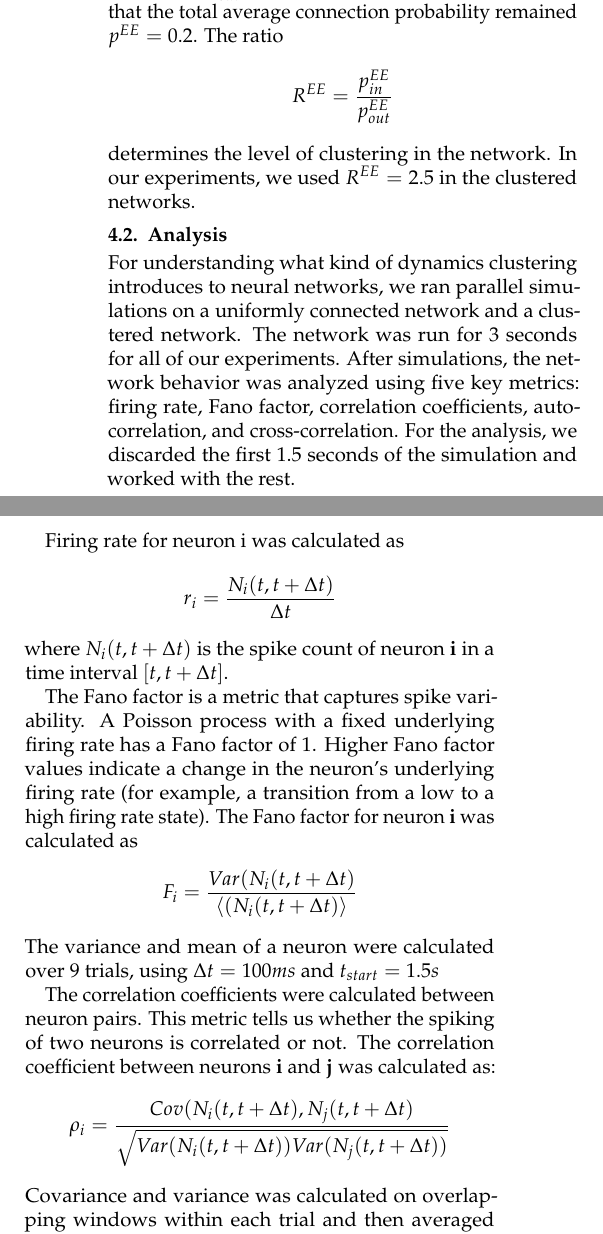
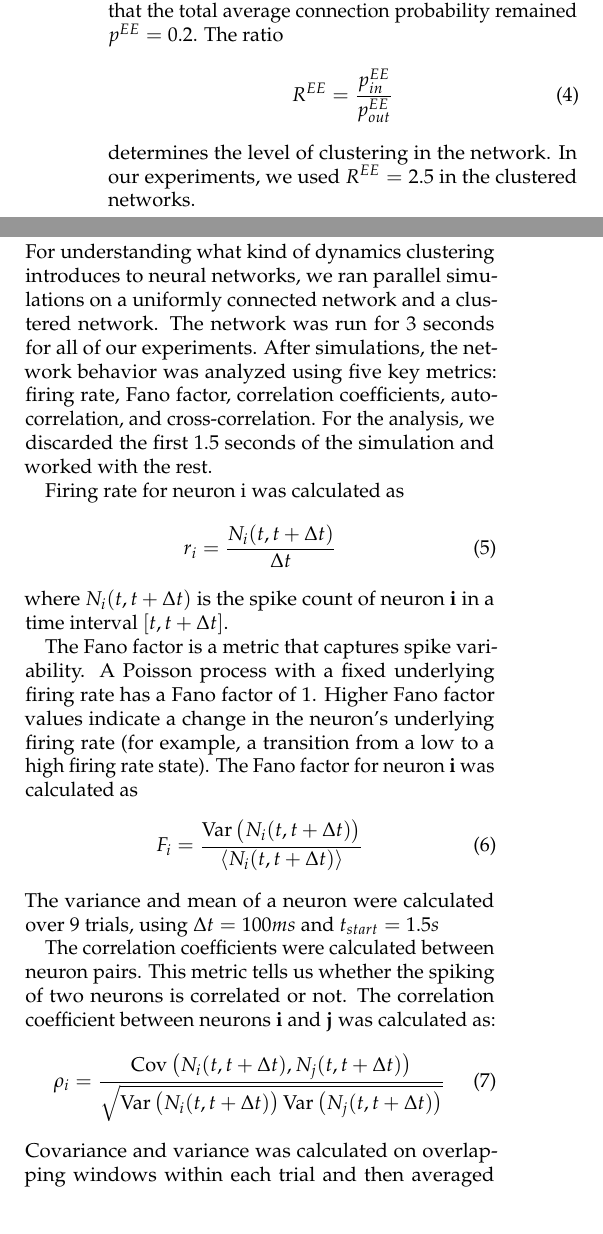
Before and after one commit to arjunpur/clustered-networks, a LaTeX paper (report/main.tex, which reads report/sections/methods.tex): two parts of the columns of page 5 of 5, joined at a grey line, cut so that both start at the same text. Compiled offline with pdfLaTeX.

Commit message:
Updates from Overleaf

```diff
--- a/report/sections/methods.tex
+++ b/report/sections/methods.tex
@@ -45,9 +45,10 @@ Integration was performed using the Euler method, with timestep $dt = 0.1ms$
 When constructing the clustered network, clusters were formed only between excitatory neurons. In a network with 4000 excitatory neurons, every cluster had 80 members. Clustering introduced two main changes to the network architecture: (1) the in-cluster connections were stronger (1.9x for our experiments); (2) Neurons had a higher chance of forming a synapse between a same-cluster counterpart.
 
 The probability for forming excitatory connections inside clusters was set to $p_{in}^{EE}$, and to neurons in other clusters to $p_{out}^{EE}$. The probabilities were chosen such that the total average connection probability remained $p^{EE} = 0.2$. The ratio
-\[
+\begin{equation}
+\label{eq:ree_ratio}
 R^{EE} = \frac{p_{in}^{EE}}{p_{out}^{EE}}
-\]
+\end{equation}
 determines the level of clustering in the network. In our experiments, we used $R^{EE} = 2.5$ in the clustered networks.
 
 
@@ -57,21 +58,29 @@ determines the level of clustering in the network. In our experiments, we used $
 For understanding what kind of dynamics clustering introduces to neural networks, we ran parallel simulations on a uniformly connected network and a clustered network. The network was run for 3 seconds for all of our experiments. After simulations, the network behavior was analyzed using five key metrics: firing rate, Fano factor, correlation coefficients, autocorrelation, and cross-correlation. For the analysis, we discarded the first 1.5 seconds of the simulation and worked with the rest.
 
 Firing rate for neuron i was calculated as
-\[
+\begin{equation}
+\label{eq:rate_definition}
 r_i = \frac{N_i(t,t+\Delta t)}{\Delta t}
-\]
+\end{equation}
   where $N_i(t,t+\Delta t)$ is the spike count of neuron \textbf{i} in a time interval $[t, t+\Delta t]$.
 
 The Fano factor is a metric that captures spike variability. A Poisson process with a fixed underlying firing rate has a Fano factor of 1. Higher Fano factor values indicate a change in the neuron's underlying firing rate (for example, a transition from a low to a high firing rate state). The Fano factor for neuron \textbf{i} was calculated as
-\[
-F_i = \frac{Var(N_i(t,t+\Delta t)}{\langle (N_i(t,t+\Delta t) \rangle}
-\]
+\begin{equation}
+\label{eq:fano_factor}
+F_i =
+\frac{\operatorname{Var}\big(N_i(t,t+\Delta t)\big)}
+{\langle N_i(t,t+\Delta t) \rangle}
+\end{equation}
 The variance and mean of a neuron were calculated over 9 trials, using $\Delta t = 100ms$ and $t_{start} = 1.5s$
 
 The correlation coefficients were calculated between neuron pairs. This metric tells us whether the spiking of two neurons is correlated or not. The correlation coefficient between neurons \textbf{i} and \textbf{j} was calculated as:
-\[
-\rho_i = \frac{Cov(N_i(t,t+\Delta t), N_j(t,t+\Delta t)}{\sqrt{Var(N_i(t,t+\Delta t))Var(N_j(t,t+\Delta t))}}
-\]
+\begin{equation}
+\label{eq:correlation}
+\rho_i =
+\frac{\operatorname{Cov}\big(N_i(t,t+\Delta t), N_j(t,t+\Delta t)\big)}
+{\sqrt{\operatorname{Var}\big(N_i(t,t+\Delta t)\big)
+\operatorname{Var}\big(N_j(t,t+\Delta t)\big)}}
+\end{equation}
 Covariance and variance was calculated on overlapping windows within each trial and then averaged across the trials. In our experiments, we used $\Delta t = 50ms$ and $\Delta t = 100ms$ with a window step of $25ms$.
 
 \textcolor{red}{part about autocorrelation and cross-correlation}
```
Also changed, not shown: report/sections/discussion.tex (+3 -1 lines).
